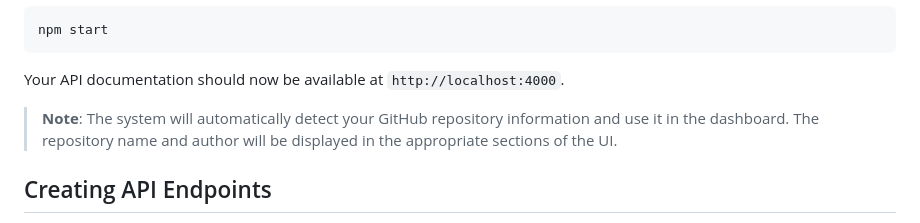
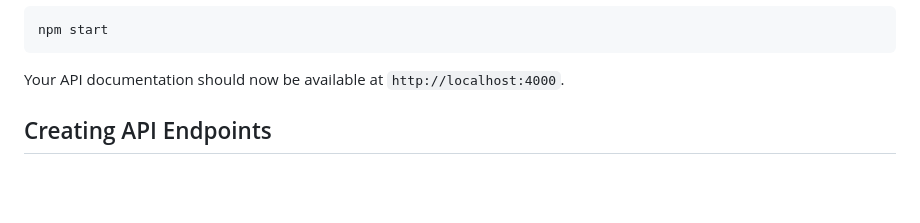
Before and after one commit to rexxxonly/wataru-api, a Markdown page: README.md, the part around the change. Drawn GitHub-style; blank space fills up the shorter version.

````diff
--- a/README.md
+++ b/README.md
@@ -53,8 +53,6 @@ npm start
 ```
 
 Your API documentation should now be available at `http://localhost:4000`.
-
-> **Note**: The system will automatically detect your GitHub repository information and use it in the dashboard. The repository name and author will be displayed in the appropriate sections of the UI.
 
 ## Creating API Endpoints
 
````
